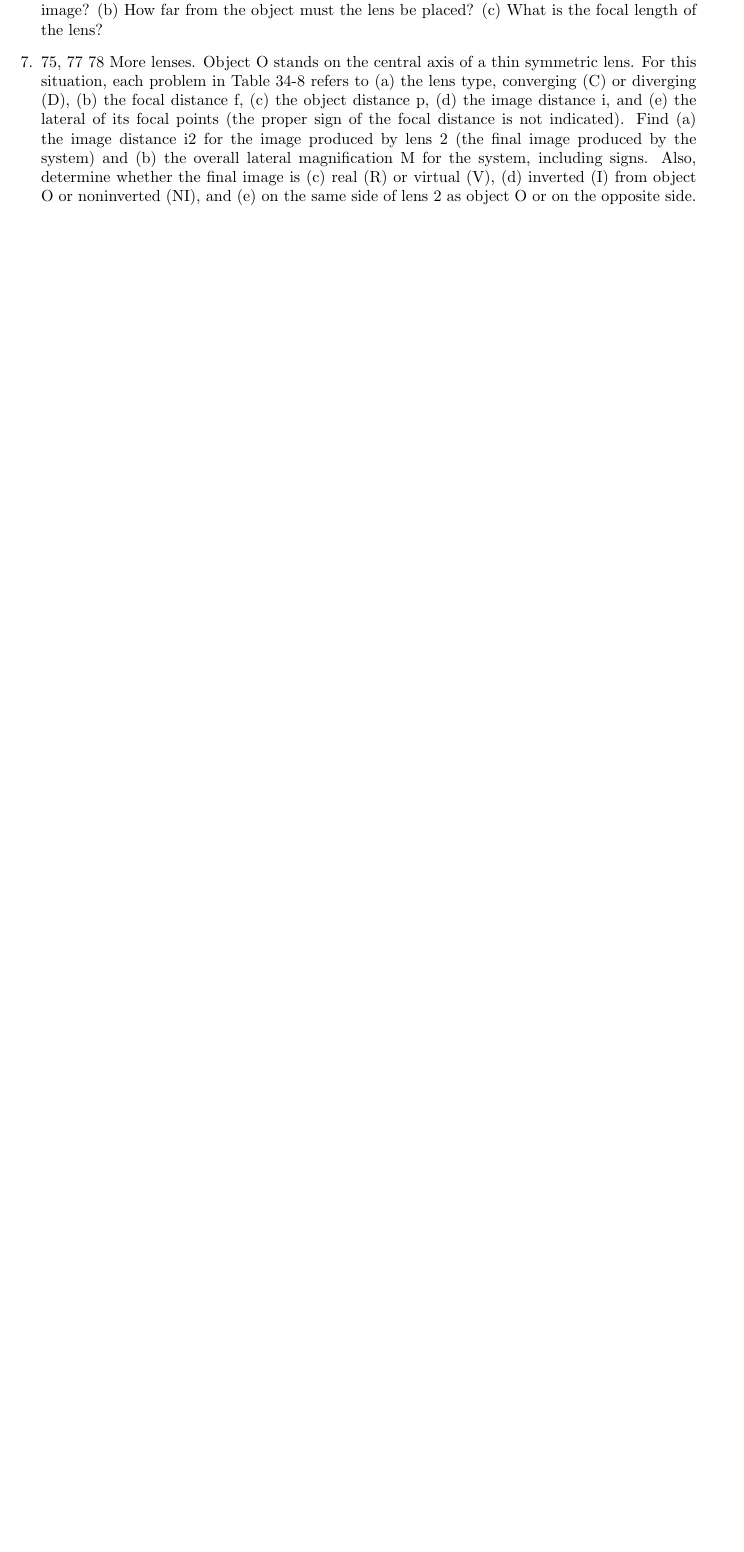
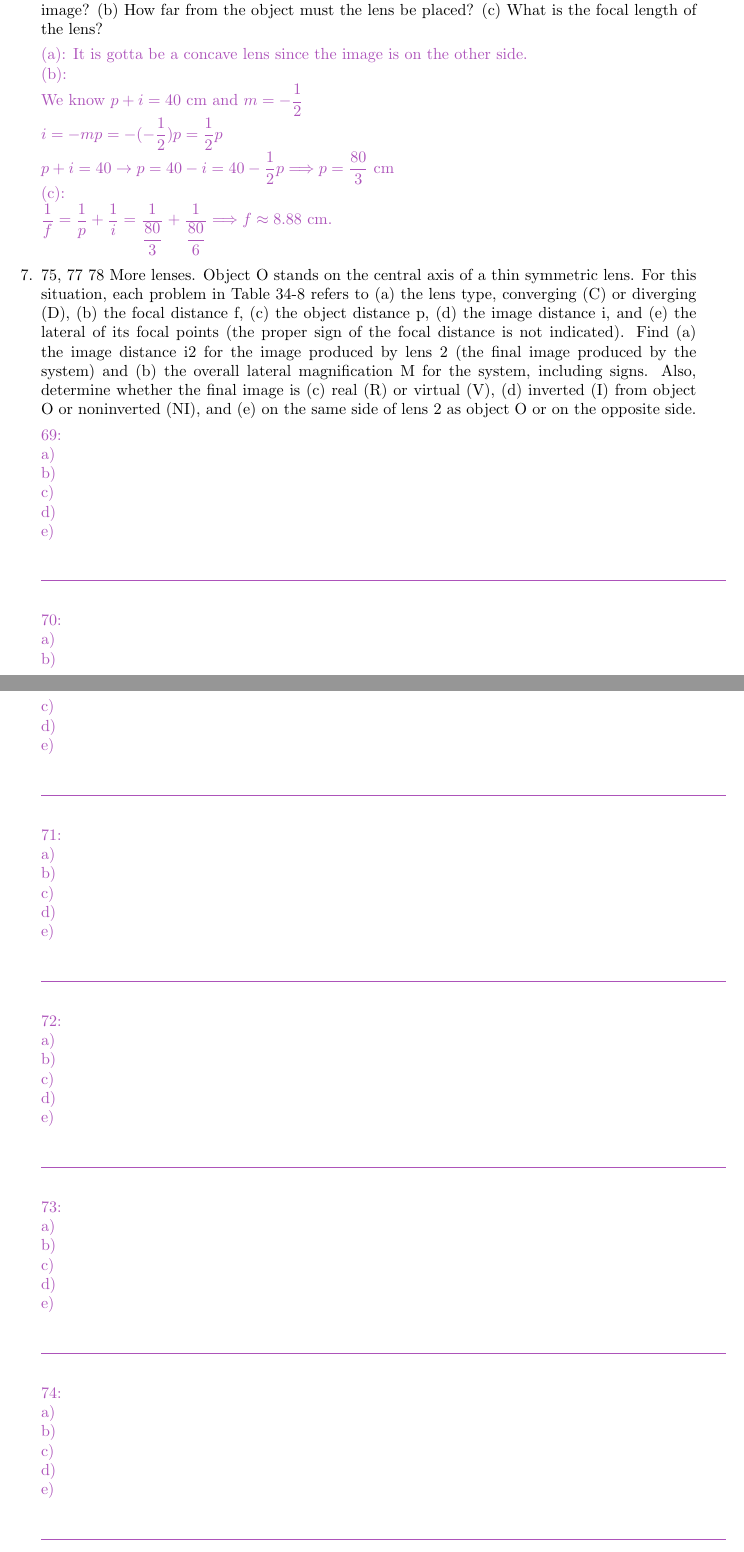
Before and after one commit to Behnam4/PHY241, a LaTeX problem sheet (hw6.tex): part of page 8 of 8 before the commit and two parts of pages 9 and 10 of 11 after it, the two joined at a grey line, cut so that both start at the same text, the shorter picture padded with empty space. Compiled offline with pdfLaTeX.

Commit message:
Get done question 1

```diff
--- a/hw6.tex
+++ b/hw6.tex
@@ -377,4 +408,91 @@
 
     \item In Fig. 34-43, a real inverted image I of an object O is formed by a certain lens (not shown); the object–image separation is d=40.0 cm, measured along the central axis of the lens. The image is just half the size of the object. (a) What kind of lens must be used to produce this image? (b) How far from the object must the lens be placed? (c) What is the focal length of the lens?
 
+    \textcolor{hwColor}{
+      (a): It is gotta be a concave lens since the image is on the other side. \\
+      (b): \\
+      We know $p+i=40$ cm and $m=-\dfrac{1}{2}$ \\
+      $i=-mp=-(-\dfrac{1}{2})p=\dfrac{1}{2}p$ \\
+      $p+i=40 \rightarrow p=40-i=40-\dfrac{1}{2}p \Longrightarrow p=\dfrac{80}{3}$ cm \\
+      (c): \\
+      $\dfrac{1}{f}=\dfrac{1}{p}+\dfrac{1}{i}=\dfrac{1}{\dfrac{80}{3}}+\dfrac{1}{\dfrac{80}{6}} \Longrightarrow f\approx 8.88$ cm.
+    }
+
     \item 75, 77 78 More lenses. Object O stands on the central axis of a thin symmetric lens. For this situation, each problem in Table 34-8 refers to (a) the lens type, converging (C) or diverging (D), (b) the focal distance f, (c) the object distance p, (d) the image distance i, and (e) the lateral of its focal points (the proper sign of the focal distance is not indicated). Find (a) the image distance i2 for the image produced by lens 2 (the final image produced by the system) and (b) the overall lateral magnification M for the system, including signs. Also, determine whether the final image is (c) real (R) or virtual (V), (d) inverted (I) from object O or noninverted (NI), and (e) on the same side of lens 2 as object O or on the opposite side.
+
+    \textcolor{hwColor}{
+      69: \\
+      a)  \\
+      b)  \\
+      c)  \\
+      d)  \\
+      e)  \\
+    }
+
+    \textcolor{hwColor}{
+      \rule{15cm}{0.4pt}
+    }
+
+    \textcolor{hwColor}{
+      70: \\
+      a)  \\
+      b)  \\
+      c)  \\
+      d)  \\
+      e)  \\
+    }
+
+    \textcolor{hwColor}{
+      \rule{15cm}{0.4pt}
+    }
+
+    \textcolor{hwColor}{
+      71: \\
+      a)  \\
+      b)  \\
+      c)  \\
+      d)  \\
+      e)  \\
+    }
+
+    \textcolor{hwColor}{
+      \rule{15cm}{0.4pt}
+    }
+
+    \textcolor{hwColor}{
+      72: \\
+      a)  \\
+      b)  \\
+      c)  \\
+      d)  \\
+      e)  \\
+    }
+
+    \textcolor{hwColor}{
+      \rule{15cm}{0.4pt}
+    }
+
+    \textcolor{hwColor}{
+      73: \\
+      a)  \\
+      b)  \\
+      c)  \\
+      d)  \\
+      e)  \\
+    }
+
+    \textcolor{hwColor}{
+      \rule{15cm}{0.4pt}
+    }
+
+    \textcolor{hwColor}{
+      74: \\
+      a)  \\
+      b)  \\
+      c)  \\
+      d)  \\
+      e)  \\
+    }
+
+    \textcolor{hwColor}{
+      \rule{15cm}{0.4pt}
```
Also changed, not shown: hw6.tex (94 more changed lines).
